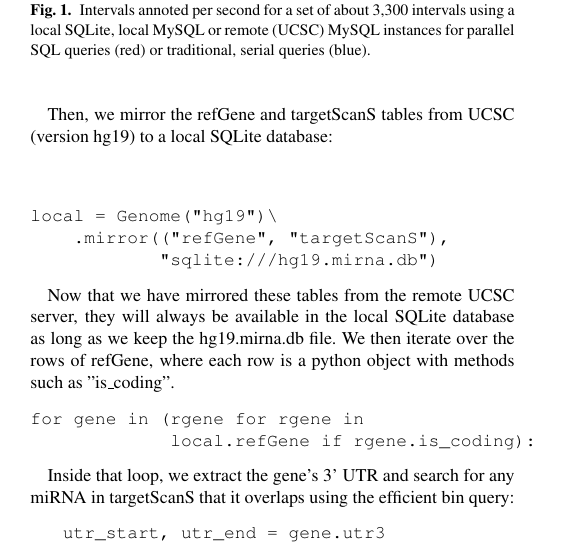
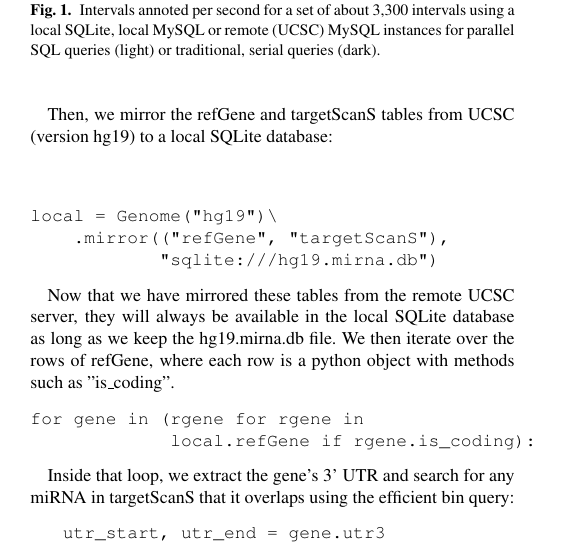
Before and after one commit to brentp/cruzdb, a LaTeX paper (paper/manuscript-latex/document.tex): part of one column of page 2 of 5, cut so that both start at the same text. Compiled offline with pdfLaTeX; a missing bibliography style is replaced by a similar one.

Commit message:
use gray-scale in plot

```diff
--- a/paper/manuscript-latex/document.tex
+++ b/paper/manuscript-latex/document.tex
@@ -75,6 +75,6 @@ The most common use-case has been to annotate a list of intervals with any table
 \caption{Intervals annoted per second for a set of about 3,300 intervals using a local SQLite,
-local MySQL or remote (UCSC) MySQL instances for parallel SQL queries (red) or traditional,
-serial queries (blue).
+local MySQL or remote (UCSC) MySQL instances for parallel SQL queries (light) or traditional,
+serial queries (dark).
 }\label{fig:01}
 \end{figure}
 \end{methods}
```
Also changed, not shown: paper/manuscript-latex/document.tex (2 more changed lines), 1 other file.
